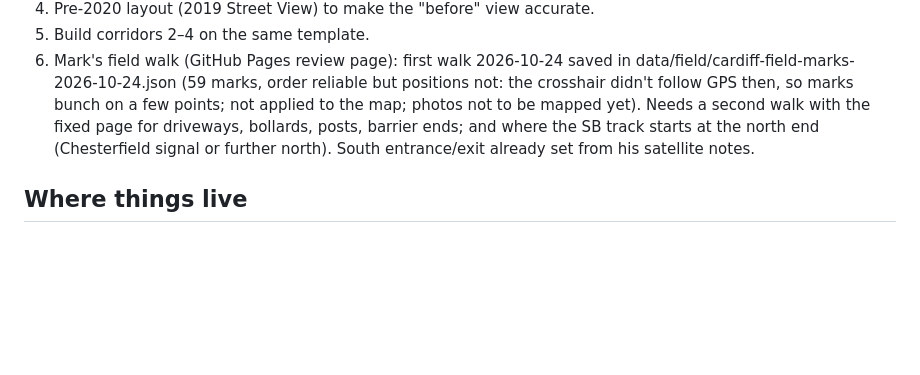
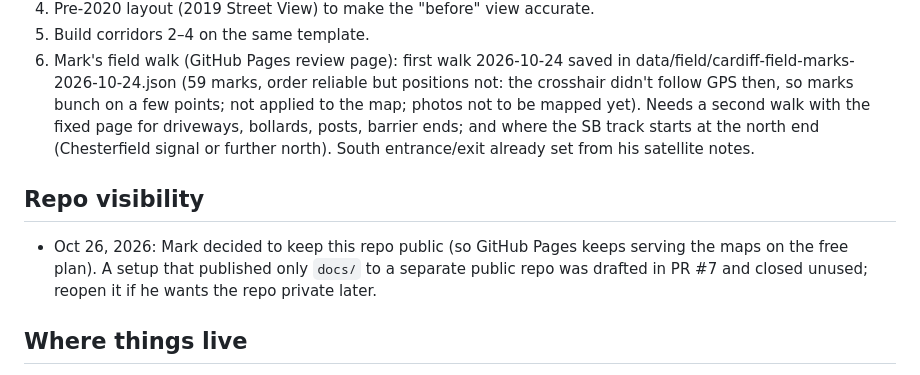
Before and after one commit to machinesandhumans/encinitas-bike-maps, a Markdown page: PROJECT_BRIEF.md, the part around the change. Drawn GitHub-style; blank space fills up the shorter version.

Commit message:
Brief: record decision to keep the repo public
Co-Authored-By: Claude Opus 5.5 (1M context) <noreply@anthropic.com>
Claude-Session: https://claude.ai/code/session_01EV7hhVkEY9t8BnoyQrcZ22

```diff
--- a/PROJECT_BRIEF.md
+++ b/PROJECT_BRIEF.md
@@ -48,6 +48,9 @@ What it does: whole 1.27-mile stretch in isometric view; before/after toggle; ri
 5. Build corridors 2–4 on the same template.
 6. Mark's field walk (GitHub Pages review page): first walk 2026-10-24 saved in data/field/cardiff-field-marks-2026-10-24.json (59 marks, order reliable but positions not: the crosshair didn't follow GPS then, so marks bunch on a few points; not applied to the map; photos not to be mapped yet). Needs a second walk with the fixed page for driveways, bollards, posts, barrier ends; and where the SB track starts at the north end (Chesterfield signal or further north). South entrance/exit already set from his satellite notes.
 
+## Repo visibility
+- Oct 26, 2026: Mark decided to keep this repo public (so GitHub Pages keeps serving the maps on the free plan). A setup that published only `docs/` to a separate public repo was drafted in PR #7 and closed unused; reopen it if he wants the repo private later.
+
 ## Where things live
 - Repository: github.com/machinesandhumans/encinitas-bike-maps (see README for folder layout)
 - Rebuild the Cardiff map: `node maps/cardiff/build.mjs` (writes `docs/cardiff/index.html` for GitHub Pages and `maps/cardiff/cardiff-corridor.html` for the Claude artifact)
```
